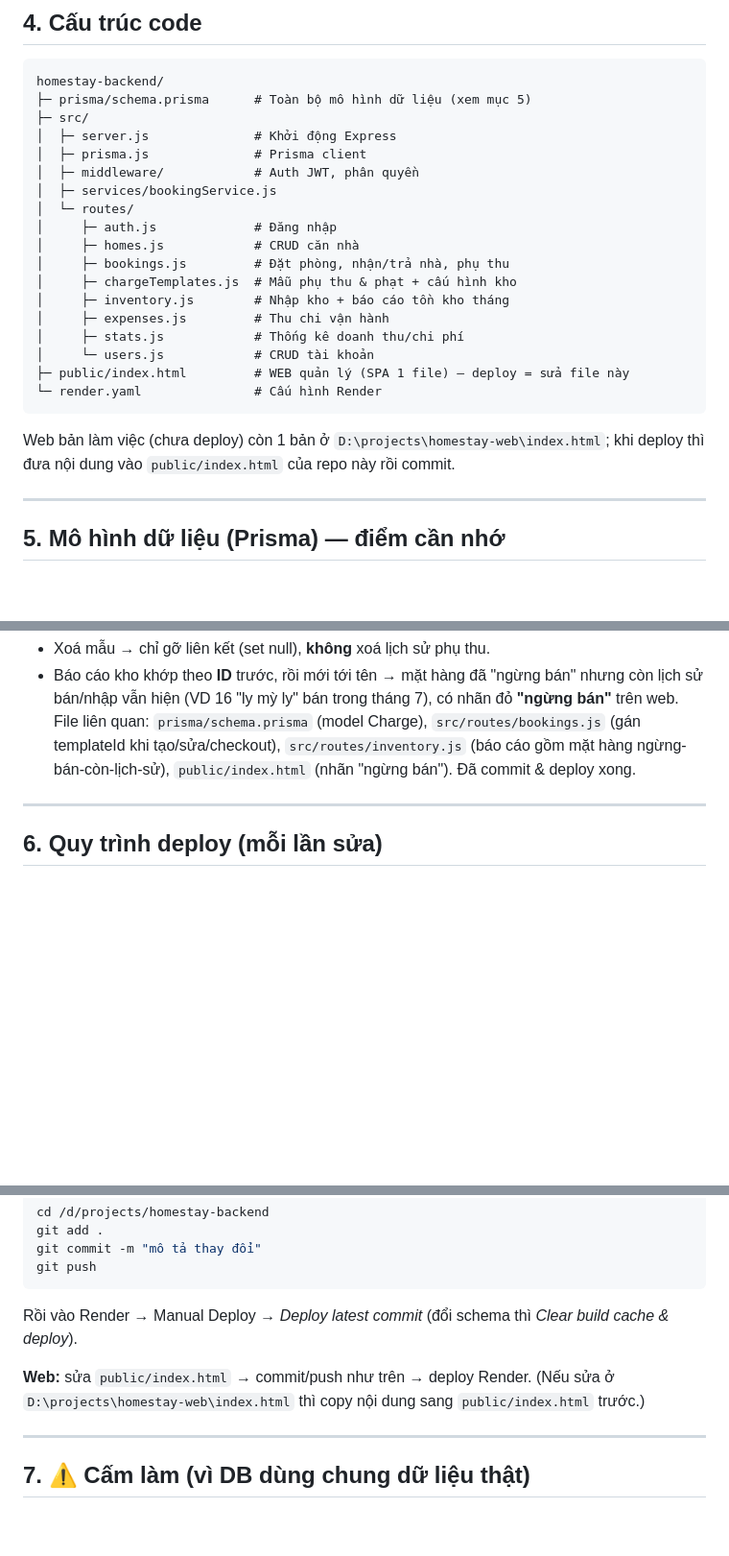
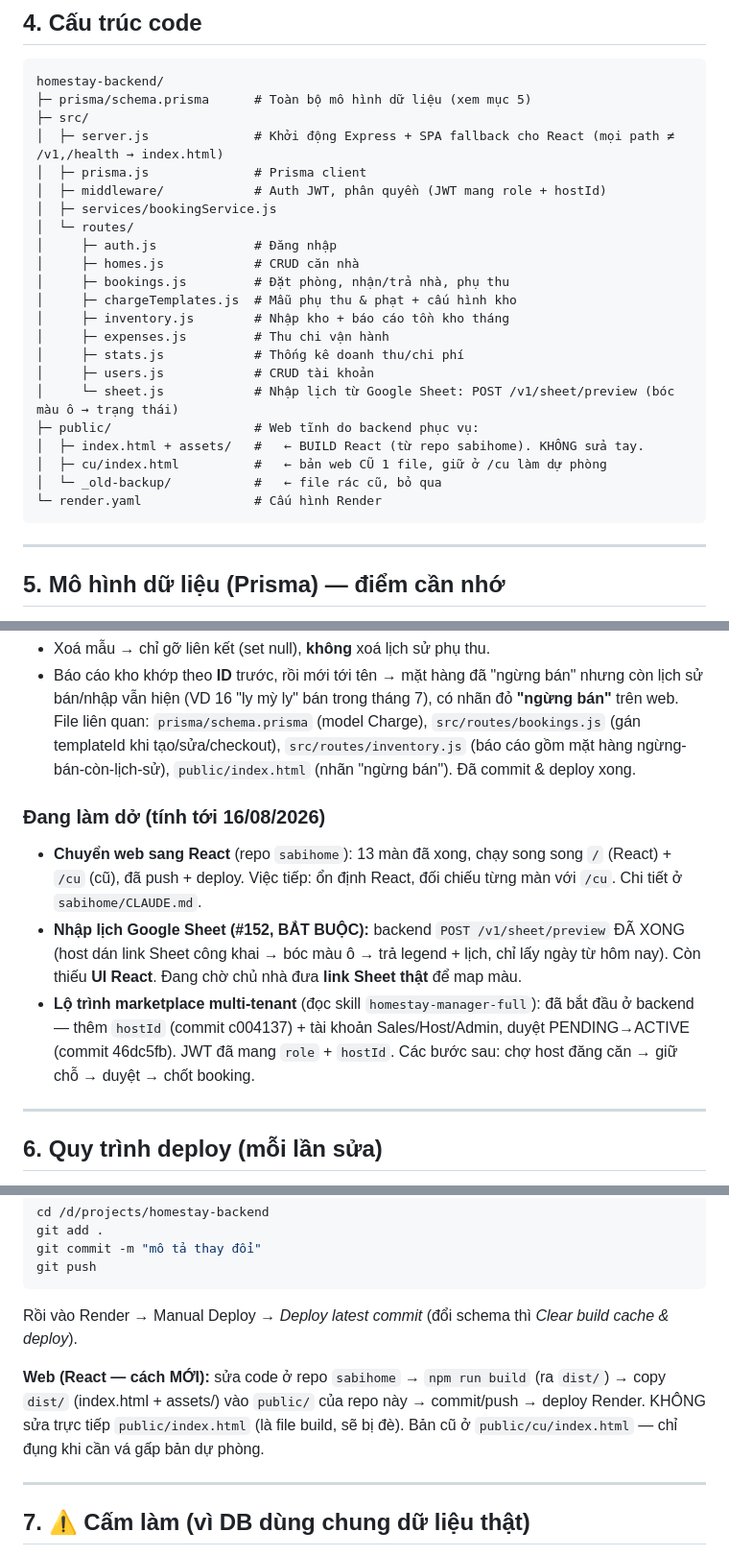
Before and after one commit to hao000taydothienkhoihcm-netizen/homestay-backend, a Markdown page: CLAUDE.md, 3 parts joined by grey strips. Shown at 96% size. Rendered like a GitHub page; blank space fills up the shorter version.

Commit message:
Them CLAUDE.md ban giao

````diff
--- a/CLAUDE.md
+++ b/CLAUDE.md
@@ -68,9 +70,9 @@ CORS_ORIGIN="*"
 homestay-backend/
 ├─ prisma/schema.prisma      # Toàn bộ mô hình dữ liệu (xem mục 5)
 ├─ src/
-│  ├─ server.js              # Khởi động Express
+│  ├─ server.js              # Khởi động Express + SPA fallback cho React (mọi path ≠ /v1,/health → index.html)
 │  ├─ prisma.js              # Prisma client
-│  ├─ middleware/            # Auth JWT, phân quyền
+│  ├─ middleware/            # Auth JWT, phân quyền (JWT mang role + hostId)
 │  ├─ services/bookingService.js
 │  └─ routes/
 │     ├─ auth.js             # Đăng nhập
@@ -80,12 +82,14 @@ homestay-backend/
 │     ├─ inventory.js        # Nhập kho + báo cáo tồn kho tháng
 │     ├─ expenses.js         # Thu chi vận hành
 │     ├─ stats.js            # Thống kê doanh thu/chi phí
-│     └─ users.js            # CRUD tài khoản
-├─ public/index.html         # WEB quản lý (SPA 1 file) — deploy = sửa file này
+│     ├─ users.js            # CRUD tài khoản
+│     └─ sheet.js            # Nhập lịch từ Google Sheet: POST /v1/sheet/preview (bóc màu ô → trạng thái)
+├─ public/                   # Web tĩnh do backend phục vụ:
+│  ├─ index.html + assets/   #   ← BUILD React (từ repo sabihome). KHÔNG sửa tay.
+│  ├─ cu/index.html          #   ← bản web CŨ 1 file, giữ ở /cu làm dự phòng
+│  └─ _old-backup/           #   ← file rác cũ, bỏ qua
 └─ render.yaml               # Cấu hình Render
 ```
-
-Web bản làm việc (chưa deploy) còn 1 bản ở `D:\projects\homestay-web\index.html`; khi deploy thì đưa nội dung vào `public/index.html` của repo này rồi commit.
 
 ---
 
@@ -106,6 +110,16 @@ Cách sửa: thêm khoá ngoại **`Charge.templateId → ChargeTemplate.id`** v
 - Báo cáo kho khớp theo **ID** trước, rồi mới tới tên → mặt hàng đã "ngừng bán" nhưng còn lịch sử bán/nhập vẫn hiện (VD 16 "ly mỳ ly" bán trong tháng 7), có nhãn đỏ **"ngừng bán"** trên web.
 File liên quan: `prisma/schema.prisma` (model Charge), `src/routes/bookings.js` (gán templateId khi tạo/sửa/checkout), `src/routes/inventory.js` (báo cáo gồm mặt hàng ngừng-bán-còn-lịch-sử), `public/index.html` (nhãn "ngừng bán"). Đã commit & deploy xong.
 
+### Đang làm dở (tính tới 16/08/2026)
+- **Chuyển web sang React** (repo `sabihome`): 13 màn đã xong, chạy song song `/` (React) + `/cu` (cũ),
+  đã push + deploy. Việc tiếp: ổn định React, đối chiếu từng màn với `/cu`. Chi tiết ở `sabihome/CLAUDE.md`.
+- **Nhập lịch Google Sheet (#152, BẮT BUỘC):** backend `POST /v1/sheet/preview` ĐÃ XONG (host dán link
+  Sheet công khai → bóc màu ô → trả legend + lịch, chỉ lấy ngày từ hôm nay). Còn thiếu **UI React**.
+  Đang chờ chủ nhà đưa **link Sheet thật** để map màu.
+- **Lộ trình marketplace multi-tenant** (đọc skill `homestay-manager-full`): đã bắt đầu ở backend —
+  thêm `hostId` (commit c004137) + tài khoản Sales/Host/Admin, duyệt PENDING→ACTIVE (commit 46dc5fb).
+  JWT đã mang `role` + `hostId`. Các bước sau: chợ host đăng căn → giữ chỗ → duyệt → chốt booking.
+
 ---
 
 ## 6. Quy trình deploy (mỗi lần sửa)
@@ -119,7 +133,10 @@ git push
 ```
 Rồi vào Render → Manual Deploy → *Deploy latest commit* (đổi schema thì *Clear build cache & deploy*).
 
-**Web:** sửa `public/index.html` → commit/push như trên → deploy Render. (Nếu sửa ở `D:\projects\homestay-web\index.html` thì copy nội dung sang `public/index.html` trước.)
+**Web (React — cách MỚI):** sửa code ở repo `sabihome` → `npm run build` (ra `dist/`) → copy
+`dist/` (index.html + assets/) vào `public/` của repo này → commit/push → deploy Render.
+KHÔNG sửa trực tiếp `public/index.html` (là file build, sẽ bị đè).
+Bản cũ ở `public/cu/index.html` — chỉ đụng khi cần vá gấp bản dự phòng.
 
 ---
 
````
Also changed, not shown: other parts of CLAUDE.md (+3 -1 lines).
